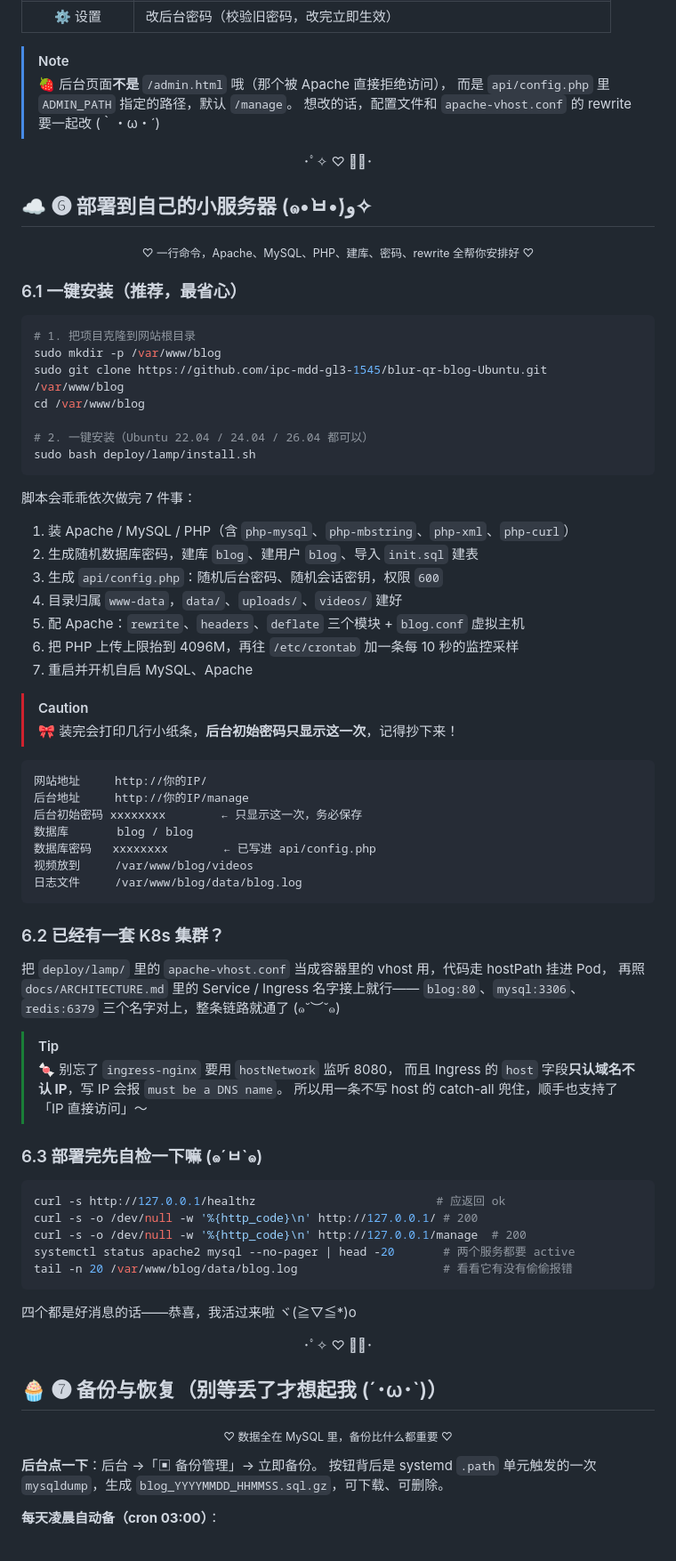
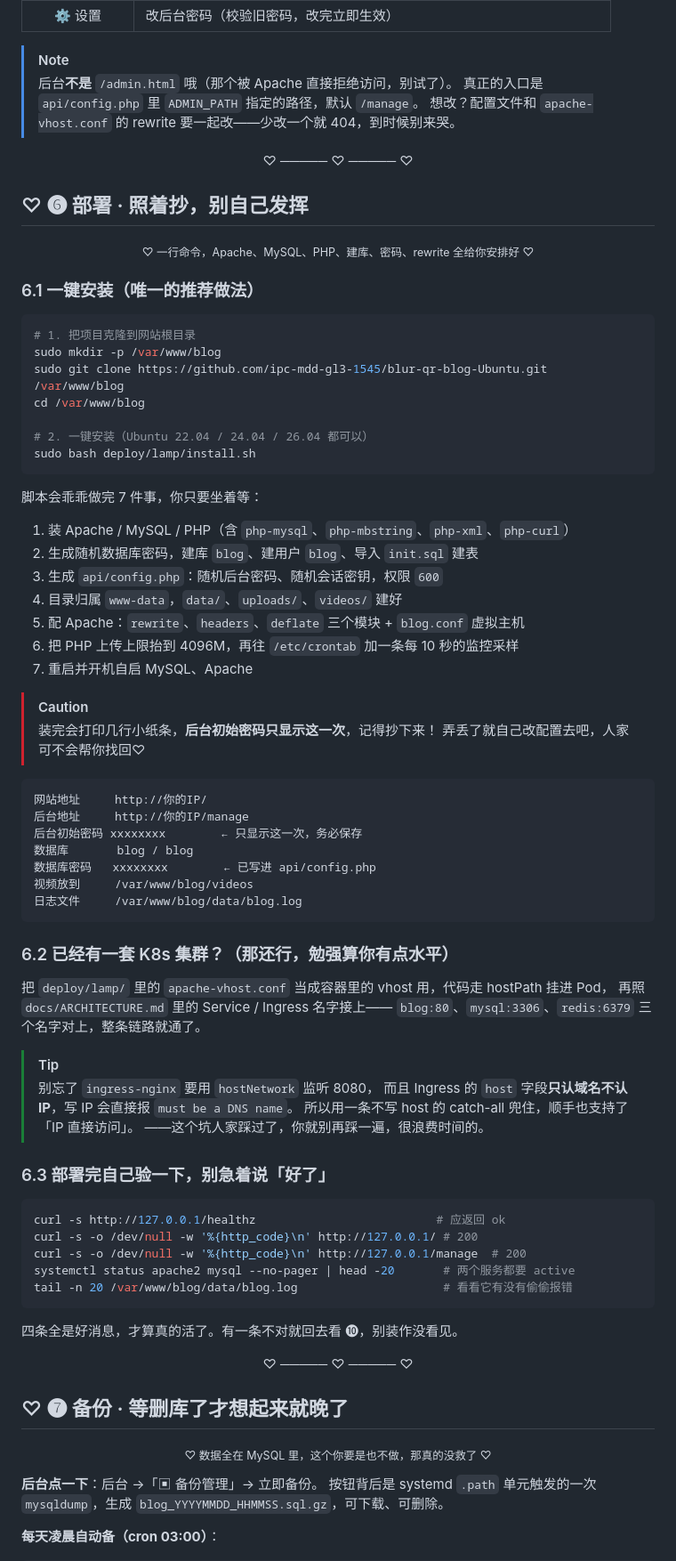
Before and after one commit to ipc-mdd-gl3-1545/blur-qr-blog-Ubuntu, a Markdown page: README.md, the part around one of its changes. Shown at 89% size. GitHub-like rendering.

````diff
--- a/README.md
+++ b/README.md
@@ -248,17 +267,17 @@ VM2 · ingress-nginx 1.11.3（hostNetwork，不写 host 的 catch-all）
 | ⚙ 设置 | 改后台密码（校验旧密码，改完立即生效） |
 
 > [!NOTE]
-> 🍓 后台页面**不是** `/admin.html` 哦（那个被 Apache 直接拒绝访问），
-> 而是 `api/config.php` 里 `ADMIN_PATH` 指定的路径，默认 `/manage`。
-> 想改的话，配置文件和 `apache-vhost.conf` 的 rewrite 要一起改 (｀・ω・´)
+> 后台**不是** `/admin.html` 哦（那个被 Apache 直接拒绝访问，别试了）。
+> 真正的入口是 `api/config.php` 里 `ADMIN_PATH` 指定的路径，默认 `/manage`。
+> 想改？配置文件和 `apache-vhost.conf` 的 rewrite 要一起改——少改一个就 404，到时候别来哭。
 
-<p align="center">･ﾟ✧ ♡ ✧ﾟ･</p>
+<p align="center">♡ ───── ♡ ───── ♡</p>
 
-## ☁️ ❻ 部署到自己的小服务器 (๑•̀ㅂ•́)و✧
+## ♡ ❻ 部署 · 照着抄，别自己发挥
 
-<p align="center"><sub>♡ 一行命令，Apache、MySQL、PHP、建库、密码、rewrite 全帮你安排好 ♡</sub></p>
+<p align="center"><sub>♡ 一行命令，Apache、MySQL、PHP、建库、密码、rewrite 全给你安排好 ♡</sub></p>
 
-### 6.1 一键安装（推荐，最省心）
+### 6.1 一键安装（唯一的推荐做法）
 
 ```bash
 # 1. 把项目克隆到网站根目录
@@ -270,7 +289,7 @@ cd /var/www/blog
 sudo bash deploy/lamp/install.sh
 ```
 
-脚本会乖乖依次做完 7 件事：
+脚本会乖乖做完 7 件事，你只要坐着等：
 
 1. 装 Apache / MySQL / PHP（含 `php-mysql`、`php-mbstring`、`php-xml`、`php-curl`）
 2. 生成随机数据库密码，建库 `blog`、建用户 `blog`、导入 `init.sql` 建表
@@ -281,7 +300,8 @@ sudo bash deploy/lamp/install.sh
 7. 重启并开机自启 MySQL、Apache
 
 > [!CAUTION]
-> 🎀 装完会打印几行小纸条，**后台初始密码只显示这一次**，记得抄下来！
+> 装完会打印几行小纸条，**后台初始密码只显示这一次**，记得抄下来！
+> 弄丢了就自己改配置去吧，人家可不会帮你找回♡
 
 ```
 网站地址     http://你的IP/
@@ -293,18 +313,19 @@ sudo bash deploy/lamp/install.sh
 日志文件     /var/www/blog/data/blog.log
 ```
 
-### 6.2 已经有一套 K8s 集群？
+### 6.2 已经有一套 K8s 集群？（那还行，勉强算你有点水平）
 
 把 `deploy/lamp/` 里的 `apache-vhost.conf` 当成容器里的 vhost 用，代码走 hostPath 挂进 Pod，
-再照 `docs/ARCHITECTURE.md` 里的 Service / Ingress 名字接上就行——
-`blog:80`、`mysql:3306`、`redis:6379` 三个名字对上，整条链路就通了 (๑˘︶˘๑)
+再照 `docs/ARCHITECTURE.md` 里的 Service / Ingress 名字接上——
+`blog:80`、`mysql:3306`、`redis:6379` 三个名字对上，整条链路就通了。
 
 > [!TIP]
-> 🍬 别忘了 `ingress-nginx` 要用 `hostNetwork` 监听 8080，
-> 而且 Ingress 的 `host` 字段**只认域名不认 IP**，写 IP 会报 `must be a DNS name`。
-> 所以用一条不写 host 的 catch-all 兜住，顺手也支持了「IP 直接访问」～
+> 别忘了 `ingress-nginx` 要用 `hostNetwork` 监听 8080，
+> 而且 Ingress 的 `host` 字段**只认域名不认 IP**，写 IP 会直接报 `must be a DNS name`。
+> 所以用一条不写 host 的 catch-all 兜住，顺手也支持了「IP 直接访问」。
+> ——这个坑人家踩过了，你就别再踩一遍，很浪费时间的。
 
-### 6.3 部署完先自检一下嘛 (๑´ㅂ`๑)
+### 6.3 部署完自己验一下，别急着说「好了」
 
 ```bash
 curl -s http://127.0.0.1/healthz                          # 应返回 ok
@@ -314,13 +335,13 @@ systemctl status apache2 mysql --no-pager | head -20       # 两个服务都要
 tail -n 20 /var/www/blog/data/blog.log                     # 看看它有没有偷偷报错
 ```
 
-四个都是好消息的话——恭喜，我活过来啦 ヾ(≧▽≦*)o
+四条全是好消息，才算真的活了。有一条不对就回去看 ❿，别装作没看见。
 
-<p align="center">･ﾟ✧ ♡ ✧ﾟ･</p>
+<p align="center">♡ ───── ♡ ───── ♡</p>
 
-## 🧁 ❼ 备份与恢复（别等丢了才想起我 (´･ω･`)）
+## ♡ ❼ 备份 · 等删库了才想起来就晚了
 
-<p align="center"><sub>♡ 数据全在 MySQL 里，备份比什么都重要 ♡</sub></p>
+<p align="center"><sub>♡ 数据全在 MySQL 里，这个你要是也不做，那真的没救了 ♡</sub></p>
 
 **后台点一下**：后台 →「▣ 备份管理」→ 立即备份。
 按钮背后是 systemd `.path` 单元触发的一次 `mysqldump`，生成 `blog_YYYYMMDD_HHMMSS.sql.gz`，可下载、可删除。
````
Also changed, not shown: other parts of README.md (+154 -128 lines), assets/meme/zako-1.png (added), assets/meme/zako-2.png (added), assets/meme/zako-3.png (added).
